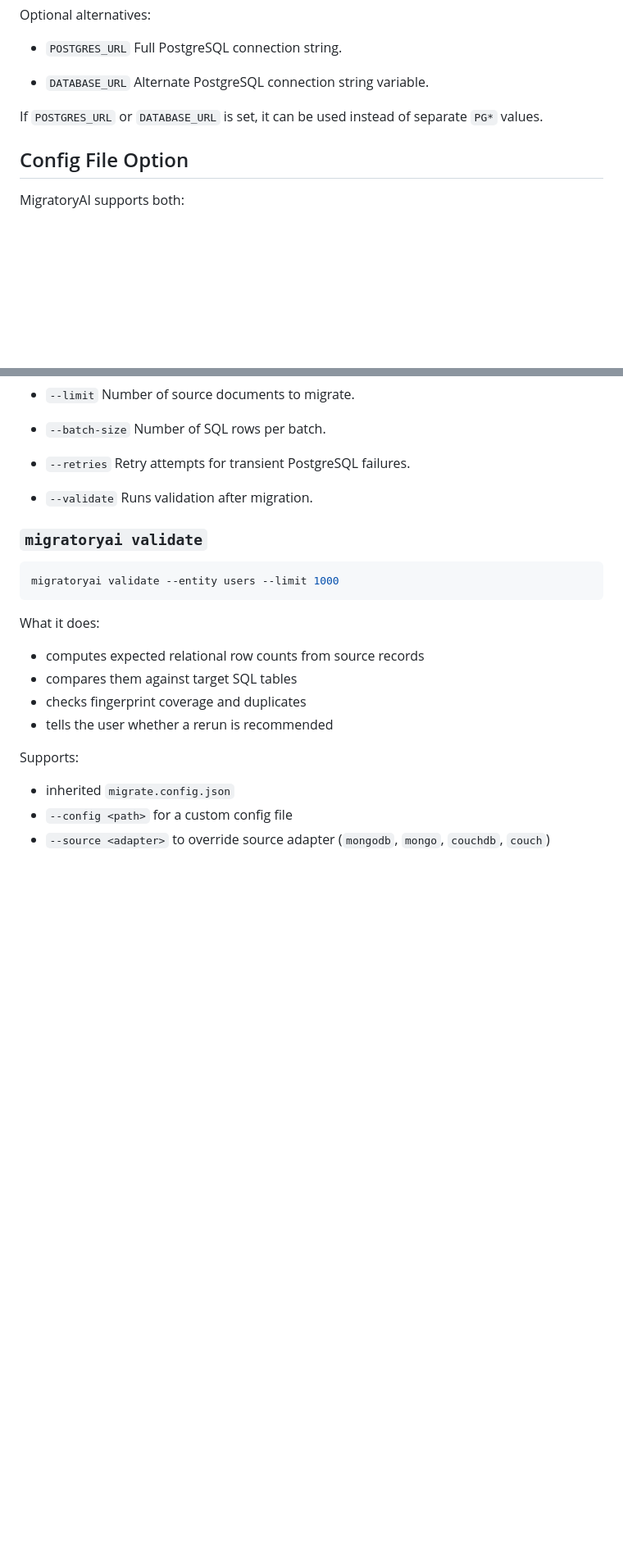
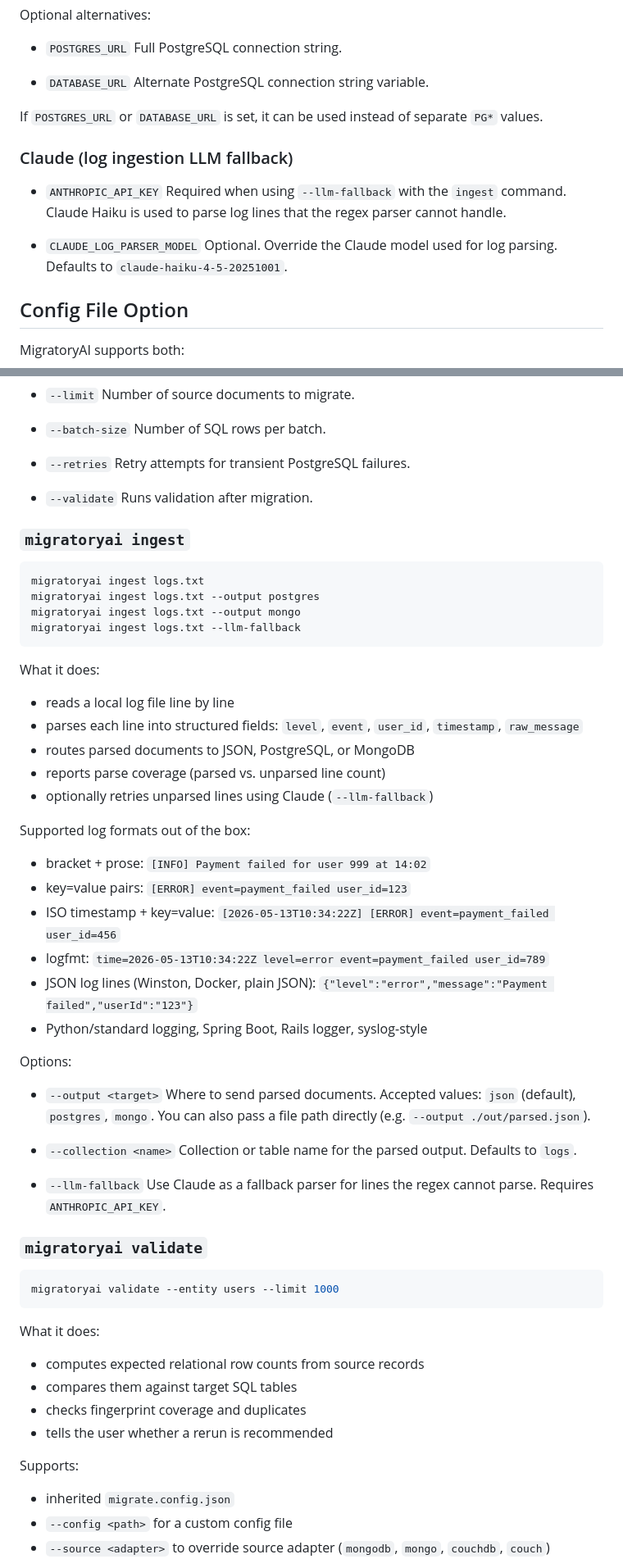
Before and after one commit to suchendrasharma/migratoryAI_assistance, a Markdown page: README.md, 2 parts joined by grey strips. Shown at 82% size. Drawn GitHub-style; blank space fills up the shorter version.

Commit message:
Document log ingestion command and Claude LLM fallback in README

````diff
--- a/README.md
+++ b/README.md
@@ -283,6 +285,14 @@ Optional alternatives:
 
 If `POSTGRES_URL` or `DATABASE_URL` is set, it can be used instead of separate `PG*` values.
 
+### Claude (log ingestion LLM fallback)
+
+- `ANTHROPIC_API_KEY`
+  Required when using `--llm-fallback` with the `ingest` command. Claude Haiku is used to parse log lines that the regex parser cannot handle.
+
+- `CLAUDE_LOG_PARSER_MODEL`
+  Optional. Override the Claude model used for log parsing. Defaults to `claude-haiku-4-5-20251001`.
+
 ## Config File Option
 
 MigratoryAI supports both:
@@ -396,6 +406,43 @@ Options:
 - `--validate`
   Runs validation after migration.
 
+### `migratoryai ingest`
+
+```bash
+migratoryai ingest logs.txt
+migratoryai ingest logs.txt --output postgres
+migratoryai ingest logs.txt --output mongo
+migratoryai ingest logs.txt --llm-fallback
+```
+
+What it does:
+
+- reads a local log file line by line
+- parses each line into structured fields: `level`, `event`, `user_id`, `timestamp`, `raw_message`
+- routes parsed documents to JSON, PostgreSQL, or MongoDB
+- reports parse coverage (parsed vs. unparsed line count)
+- optionally retries unparsed lines using Claude (`--llm-fallback`)
+
+Supported log formats out of the box:
+
+- bracket + prose: `[INFO] Payment failed for user 999 at 14:02`
+- key=value pairs: `[ERROR] event=payment_failed user_id=123`
+- ISO timestamp + key=value: `[2026-05-13T10:34:22Z] [ERROR] event=payment_failed user_id=456`
+- logfmt: `time=2026-05-13T10:34:22Z level=error event=payment_failed user_id=789`
+- JSON log lines (Winston, Docker, plain JSON): `{"level":"error","message":"Payment failed","userId":"123"}`
+- Python/standard logging, Spring Boot, Rails logger, syslog-style
+
+Options:
+
+- `--output <target>`
+  Where to send parsed documents. Accepted values: `json` (default), `postgres`, `mongo`. You can also pass a file path directly (e.g. `--output ./out/parsed.json`).
+
+- `--collection <name>`
+  Collection or table name for the parsed output. Defaults to `logs`.
+
+- `--llm-fallback`
+  Use Claude as a fallback parser for lines the regex cannot parse. Requires `ANTHROPIC_API_KEY`.
+
 ### `migratoryai validate`
 
 ```bash
````
Also changed, not shown: other parts of README.md (+5 -0 lines).
